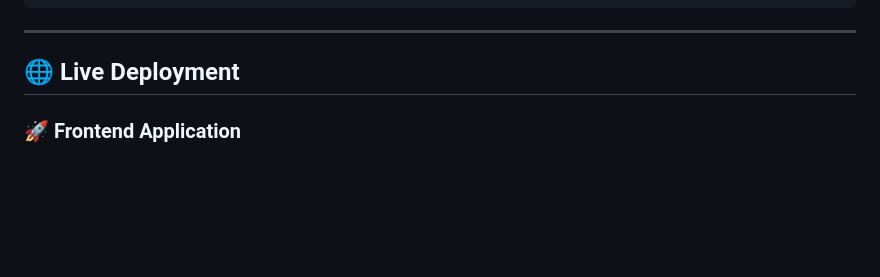
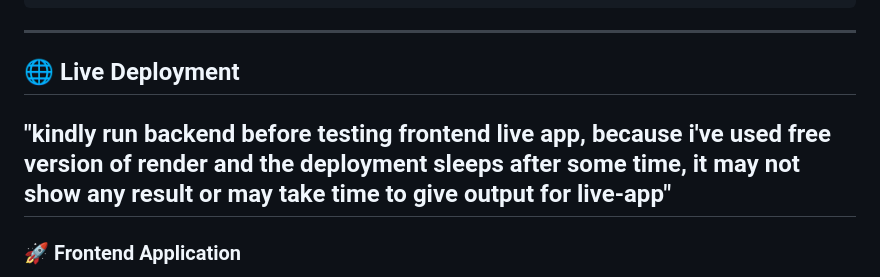
Before and after one commit to DivyanshiChau/ai-secure-platform, a Markdown page: README.md, the part around the change. Drawn GitHub-style; blank space fills up the shorter version.

```diff
--- a/README.md
+++ b/README.md
@@ -280,6 +280,7 @@ Analyzes text / structured / chat / log content.
 
 ## 🌐 Live Deployment
 
+## "kindly run backend before testing frontend live app, because i've used free version of render and the deployment sleeps after some time, it may not show any result or may take time to give output for live-app"
 ### 🚀 Frontend Application
 **Live App:**
 https://ai-secure-platform-dun.vercel.app/
```
